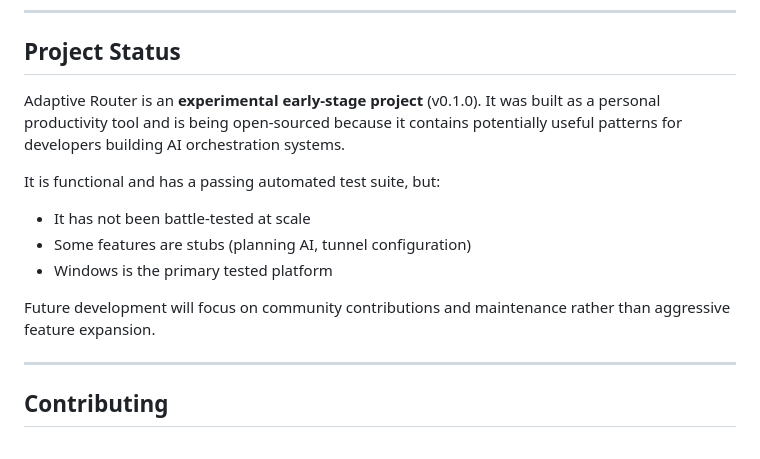
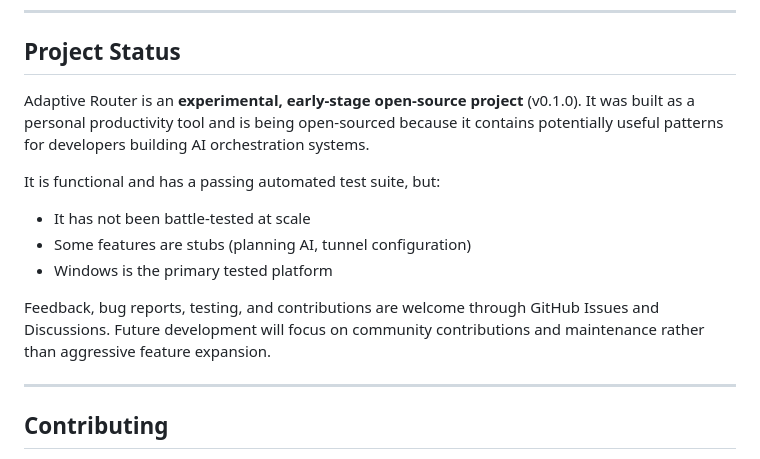
Before and after one commit to Vihotar/adaptive-router, a Markdown page: README.md, the part around the change. Rendered like a GitHub page.

Commit message:
docs: clarify project status and contribution welcome

```diff
--- a/README.md
+++ b/README.md
@@ -259,14 +259,14 @@ Failed tests → automatic retry with feedback. Passing tests + review → waits
 
 ## Project Status
 
-Adaptive Router is an **experimental early-stage project** (v0.1.0). It was built as a personal productivity tool and is being open-sourced because it contains potentially useful patterns for developers building AI orchestration systems.
+Adaptive Router is an **experimental, early-stage open-source project** (v0.1.0). It was built as a personal productivity tool and is being open-sourced because it contains potentially useful patterns for developers building AI orchestration systems.
 
 It is functional and has a passing automated test suite, but:
 - It has not been battle-tested at scale
 - Some features are stubs (planning AI, tunnel configuration)
 - Windows is the primary tested platform
 
-Future development will focus on community contributions and maintenance rather than aggressive feature expansion.
+Feedback, bug reports, testing, and contributions are welcome through GitHub Issues and Discussions. Future development will focus on community contributions and maintenance rather than aggressive feature expansion.
 
 ---
 
```
